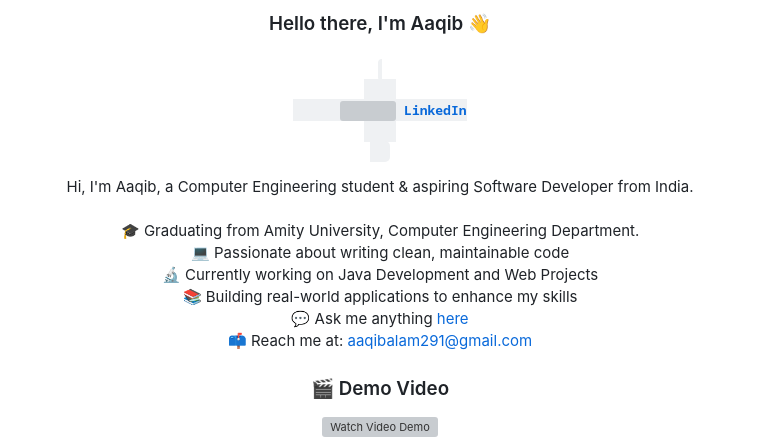
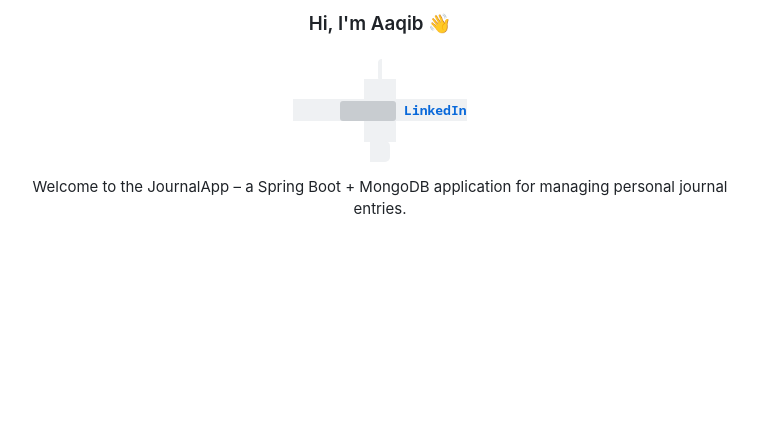
Before and after one commit to sal12321/Music-Player, a Markdown page: README.md, the part around one of its changes. GitHub-like rendering; blank space fills up the shorter version; grey boxes are pictures that could not be loaded.

```diff
--- a/README.md
+++ b/README.md
@@ -1,4 +1,5 @@
-<h3 align="center">Hello there, I'm Aaqib 👋</h3>
+
+<h3 align="center">Hi, I'm Aaqib 👋</h3>
 
 <h5 align="center">
   <code>
@@ -9,21 +10,5 @@
 </h5>
 
 <p align="center">
-  Hi, I'm Aaqib, a Computer Engineering student & aspiring Software Developer from India.<br>
+  Welcome to the JournalApp – a Spring Boot + MongoDB application for managing personal journal entries.<br>
   <br>
-  🎓 Graduating from Amity University, Computer Engineering Department.<br>
-  💻 Passionate about writing clean, maintainable code<br>
-  🔬 Currently working on Java Development and Web Projects<br>
-  📚 Building real-world applications to enhance my skills<br>
-  💬 Ask me anything <a href="https://github.com/sal12321/musicPlayer/issues" title="Issues">here</a><br>
-  📫 Reach me at: <a href="mailto:aaqibalam291@gmail.com">aaqibalam291@gmail.com</a>
-</p>
-
-<h3 align="center">🎬 Demo Video</h3>
-
-<p align="center">
-  <a href="https://github.com/sal12321/Music-Player/blob/main/video/musicPlayerSR.mp4" target="_blank">
-    <img src="https://raw.githubusercontent.com/sal12321/images/main/aaqibAlam/images/video-preview.png" width="600" alt="Watch Video Demo" />
-  </a>
-</p>
-
```
Also changed, not shown: other parts of README.md (+113 -84 lines).
